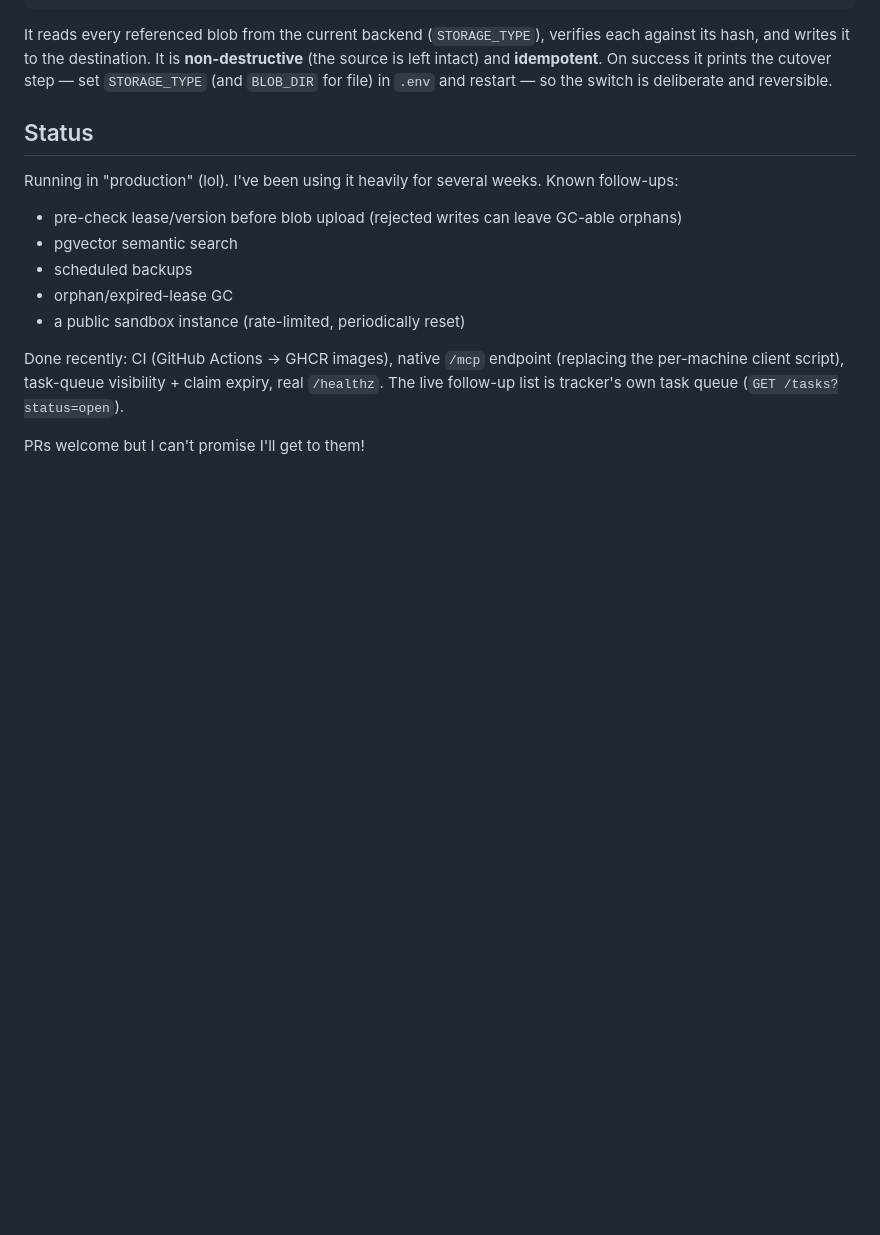
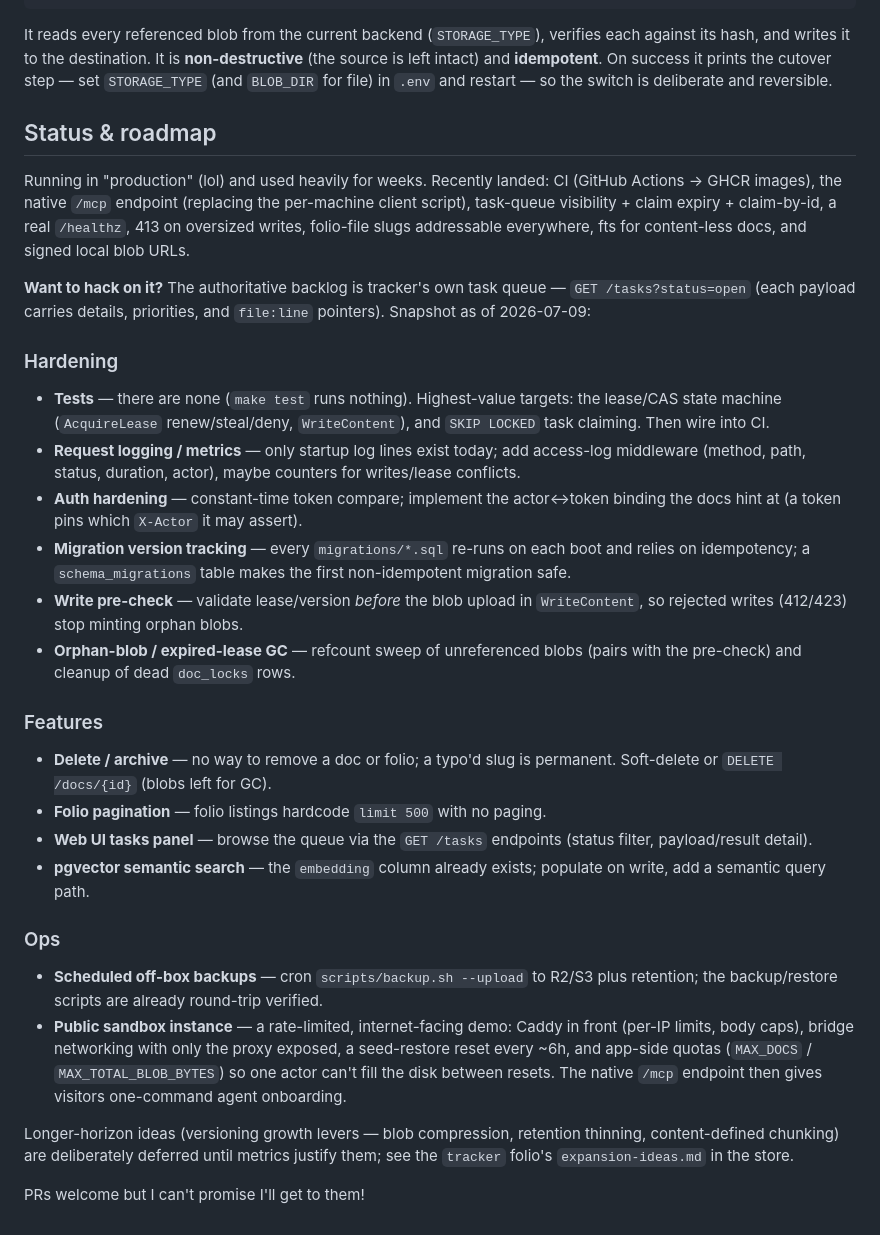
Before and after one commit to chicagobuss/tracker, a Markdown page: README.md, the part around the change. Drawn GitHub-style; blank space fills up the shorter version.

Commit message:
README: replace follow-ups with the full roadmap from the task queue
The status section now mirrors the 10 open items in tracker's own task
queue (grouped hardening/features/ops, with enough detail to hack on),
notes the queue as the authoritative backlog, folds in the previously
listed ideas (write pre-check, GC, pgvector, scheduled backups, public
sandbox), and points at expansion-ideas.md for the deliberately
deferred storage-growth levers.

```diff
--- a/README.md
+++ b/README.md
@@ -178,19 +178,56 @@ each against its hash, and writes it to the destination. It is **non-destructive
 step — set `STORAGE_TYPE` (and `BLOB_DIR` for file) in `.env` and restart — so the
 switch is deliberate and reversible.
 
-## Status
+## Status & roadmap
 
-Running in "production" (lol). I've been using it heavily for several weeks. Known follow-ups:
+Running in "production" (lol) and used heavily for weeks. Recently landed: CI
+(GitHub Actions → GHCR images), the native `/mcp` endpoint (replacing the
+per-machine client script), task-queue visibility + claim expiry + claim-by-id,
+a real `/healthz`, 413 on oversized writes, folio-file slugs addressable
+everywhere, fts for content-less docs, and signed local blob URLs.
 
-- pre-check lease/version before blob upload (rejected writes can leave GC-able orphans)
-- pgvector semantic search
-- scheduled backups
-- orphan/expired-lease GC
-- a public sandbox instance (rate-limited, periodically reset)
+**Want to hack on it?** The authoritative backlog is tracker's own task queue —
+`GET /tasks?status=open` (each payload carries details, priorities, and
+`file:line` pointers). Snapshot as of 2026-07-09:
 
-Done recently: CI (GitHub Actions → GHCR images), native `/mcp` endpoint
-(replacing the per-machine client script), task-queue visibility + claim
-expiry, real `/healthz`. The live follow-up list is tracker's own task queue
-(`GET /tasks?status=open`).
+### Hardening
+- **Tests** — there are none (`make test` runs nothing). Highest-value targets:
+  the lease/CAS state machine (`AcquireLease` renew/steal/deny,
+  `WriteContent`), and `SKIP LOCKED` task claiming. Then wire into CI.
+- **Request logging / metrics** — only startup log lines exist today; add
+  access-log middleware (method, path, status, duration, actor), maybe counters
+  for writes/lease conflicts.
+- **Auth hardening** — constant-time token compare; implement the actor↔token
+  binding the docs hint at (a token pins which `X-Actor` it may assert).
+- **Migration version tracking** — every `migrations/*.sql` re-runs on each
+  boot and relies on idempotency; a `schema_migrations` table makes the first
+  non-idempotent migration safe.
+- **Write pre-check** — validate lease/version *before* the blob upload in
+  `WriteContent`, so rejected writes (412/423) stop minting orphan blobs.
+- **Orphan-blob / expired-lease GC** — refcount sweep of unreferenced blobs
+  (pairs with the pre-check) and cleanup of dead `doc_locks` rows.
+
+### Features
+- **Delete / archive** — no way to remove a doc or folio; a typo'd slug is
+  permanent. Soft-delete or `DELETE /docs/{id}` (blobs left for GC).
+- **Folio pagination** — folio listings hardcode `limit 500` with no paging.
+- **Web UI tasks panel** — browse the queue via the `GET /tasks` endpoints
+  (status filter, payload/result detail).
+- **pgvector semantic search** — the `embedding` column already exists;
+  populate on write, add a semantic query path.
+
+### Ops
+- **Scheduled off-box backups** — cron `scripts/backup.sh --upload` to R2/S3
+  plus retention; the backup/restore scripts are already round-trip verified.
+- **Public sandbox instance** — a rate-limited, internet-facing demo: Caddy in
+  front (per-IP limits, body caps), bridge networking with only the proxy
+  exposed, a seed-restore reset every ~6h, and app-side quotas
+  (`MAX_DOCS` / `MAX_TOTAL_BLOB_BYTES`) so one actor can't fill the disk
+  between resets. The native `/mcp` endpoint then gives visitors one-command
+  agent onboarding.
+
+Longer-horizon ideas (versioning growth levers — blob compression, retention
+thinning, content-defined chunking) are deliberately deferred until metrics
+justify them; see the `tracker` folio's `expansion-ideas.md` in the store.
 
 PRs welcome but I can't promise I'll get to them!
```
